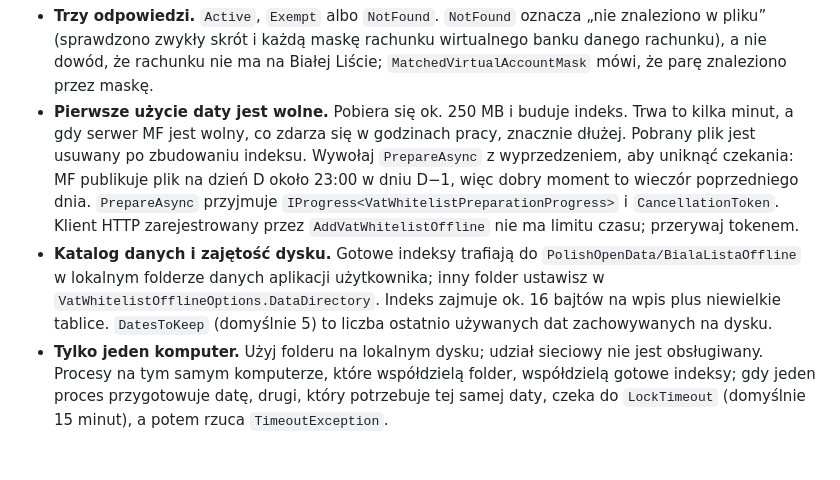
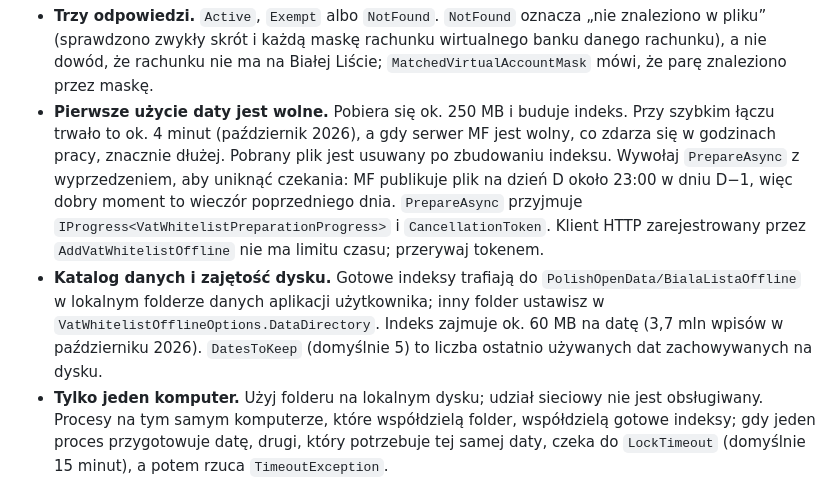
Before and after one commit to JacekSmi/PolishOpenData, a Markdown page: README.pl.md, the part around the change. GitHub-like rendering; blank space fills up the shorter version.

Commit message:
docs: quote the measured preparation time and index size
Co-Authored-By: Claude Opus 5.5 <noreply@anthropic.com>

````diff
--- a/README.pl.md
+++ b/README.pl.md
@@ -132,8 +132,8 @@ foreach (var c in checks)
 ```
 
 - **Trzy odpowiedzi.** `Active`, `Exempt` albo `NotFound`. `NotFound` oznacza „nie znaleziono w pliku” (sprawdzono zwykły skrót i każdą maskę rachunku wirtualnego banku danego rachunku), a nie dowód, że rachunku nie ma na Białej Liście; `MatchedVirtualAccountMask` mówi, że parę znaleziono przez maskę.
-- **Pierwsze użycie daty jest wolne.** Pobiera się ok. 250 MB i buduje indeks. Trwa to kilka minut, a gdy serwer MF jest wolny, co zdarza się w godzinach pracy, znacznie dłużej. Pobrany plik jest usuwany po zbudowaniu indeksu. Wywołaj `PrepareAsync` z wyprzedzeniem, aby uniknąć czekania: MF publikuje plik na dzień D około 23:00 w dniu D−1, więc dobry moment to wieczór poprzedniego dnia. `PrepareAsync` przyjmuje `IProgress<VatWhitelistPreparationProgress>` i `CancellationToken`. Klient HTTP zarejestrowany przez `AddVatWhitelistOffline` nie ma limitu czasu; przerywaj tokenem.
-- **Katalog danych i zajętość dysku.** Gotowe indeksy trafiają do `PolishOpenData/BialaListaOffline` w lokalnym folderze danych aplikacji użytkownika; inny folder ustawisz w `VatWhitelistOfflineOptions.DataDirectory`. Indeks zajmuje ok. 16 bajtów na wpis plus niewielkie tablice. `DatesToKeep` (domyślnie 5) to liczba ostatnio używanych dat zachowywanych na dysku.
+- **Pierwsze użycie daty jest wolne.** Pobiera się ok. 250 MB i buduje indeks. Przy szybkim łączu trwało to ok. 4 minut (październik 2026), a gdy serwer MF jest wolny, co zdarza się w godzinach pracy, znacznie dłużej. Pobrany plik jest usuwany po zbudowaniu indeksu. Wywołaj `PrepareAsync` z wyprzedzeniem, aby uniknąć czekania: MF publikuje plik na dzień D około 23:00 w dniu D−1, więc dobry moment to wieczór poprzedniego dnia. `PrepareAsync` przyjmuje `IProgress<VatWhitelistPreparationProgress>` i `CancellationToken`. Klient HTTP zarejestrowany przez `AddVatWhitelistOffline` nie ma limitu czasu; przerywaj tokenem.
+- **Katalog danych i zajętość dysku.** Gotowe indeksy trafiają do `PolishOpenData/BialaListaOffline` w lokalnym folderze danych aplikacji użytkownika; inny folder ustawisz w `VatWhitelistOfflineOptions.DataDirectory`. Indeks zajmuje ok. 60 MB na datę (3,7 mln wpisów w październiku 2026). `DatesToKeep` (domyślnie 5) to liczba ostatnio używanych dat zachowywanych na dysku.
 - **Tylko jeden komputer.** Użyj folderu na lokalnym dysku; udział sieciowy nie jest obsługiwany. Procesy na tym samym komputerze, które współdzielą folder, współdzielą gotowe indeksy; gdy jeden proces przygotowuje datę, drugi, który potrzebuje tej samej daty, czeka do `LockTimeout` (domyślnie 15 minut), a potem rzuca `TimeoutException`.
 - **Daty.** Od 30 dni wstecz do jutra (czas warszawski), domyślnie dziś. Dla daty zawsze zwracana jest odpowiedź z pliku z tej daty. Poza oknem, gdy plik nie został jeszcze opublikowany, nie da się go pobrać albo nie przejdzie weryfikacji, wywołanie rzuca `VatWhitelistDataUnavailableException` (zob. `Reason`), zamiast odpowiadać danymi z innego dnia.
 - **Bez identyfikatora zapytania, bez dowodu.** Plik płaski nie daje identyfikatora zapytania. Gdy potrzebujesz dowodu dla urzędu skarbowego, sprawdź przez klienta REST (`PolishOpenData.BialaLista`) i zachowaj `RequestId`.
````
Also changed, not shown: README.md (+2 -2 lines).
